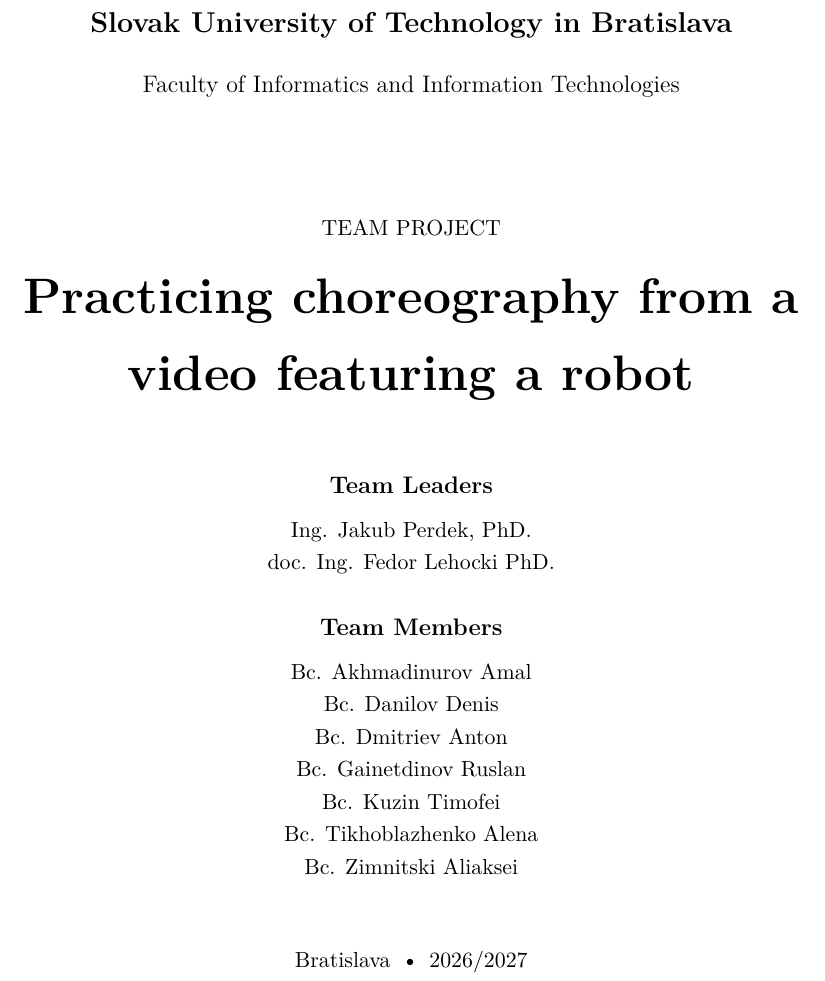
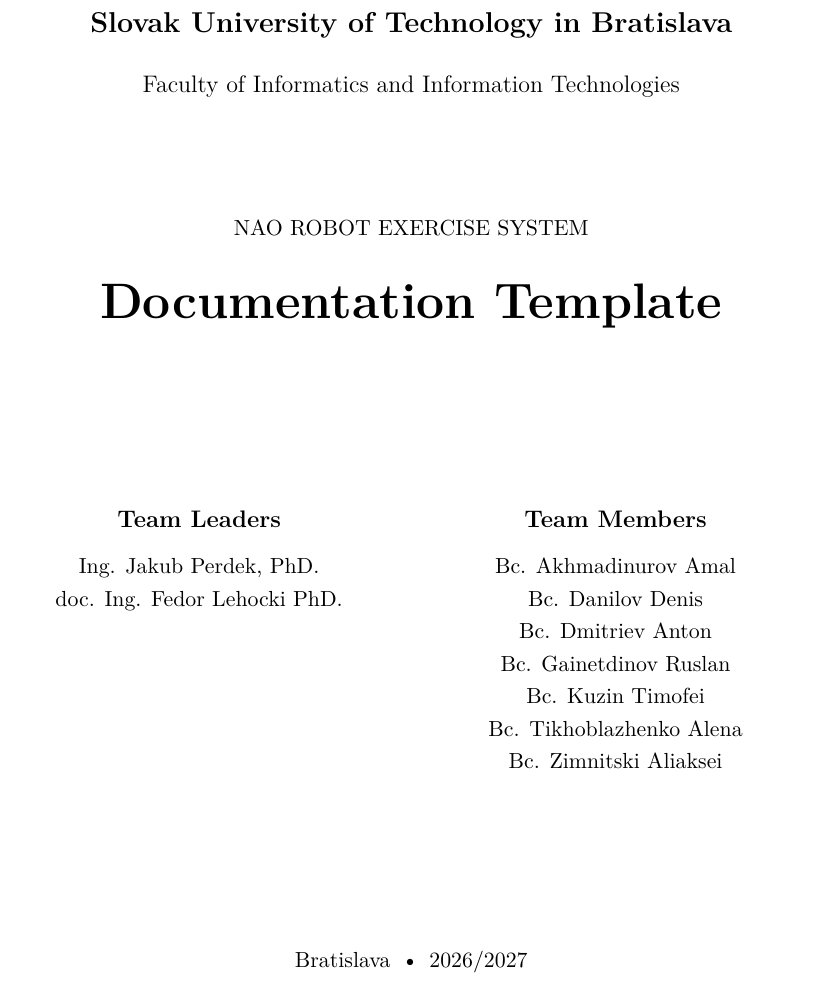
Before and after one commit to team26fiitstu/naomi-latex-template, a LaTeX document (main.tex): part of page 1 of 7, cut so that both start at the same text. Compiled offline with pdfLaTeX.

Commit message:
fix(template): clarify cover and center team columns
Jira: SCRUM-25

```diff
--- a/main.tex
+++ b/main.tex
@@ -15,10 +15,10 @@
 \showbibliographytrue
 
 % Document information
-\newcommand{\worktitle}{Practicing choreography from a video featuring a robot}
-\newcommand{\worksubtitle}{Team Project}
+\newcommand{\worktitle}{Documentation Template}
+\newcommand{\worksubtitle}{NAO Robot Exercise System}
 \newcommand{\teamname}{NAOMI}
-\newcommand{\subject}{Team Project}
+\newcommand{\subject}{NAO Robot Exercise System}
 
 \newcommand{\university}{Slovak University of Technology in Bratislava}
 \newcommand{\faculty}{Faculty of Informatics and Information Technologies}
@@ -285,16 +285,19 @@
 
         \begin{minipage}{0.9\textwidth}
             \centering
+            \begin{minipage}[t]{0.46\linewidth}
+                \centering
                 {\normalsize\bfseries Team Leaders\par}
-            \vspace{0.2cm}
+                \vspace{0.25cm}
                 {\small
                 \leaderone\par
                 \leadertwo\par}
-
-            \vspace{0.55cm}
-
+            \end{minipage}%
+            \hfill
+            \begin{minipage}[t]{0.48\linewidth}
+                \centering
                 {\normalsize\bfseries Team Members\par}
-            \vspace{0.2cm}
+                \vspace{0.25cm}
                 {\small
                 \memberone\par
                 \membertwo\par
@@ -303,6 +306,7 @@
                 \memberfive\par
                 \membersix\par
                 \memberseven\par}
+            \end{minipage}
         \end{minipage}
 
         % ==========================================
```
Lines whose indentation alone changed are shown as unchanged.
